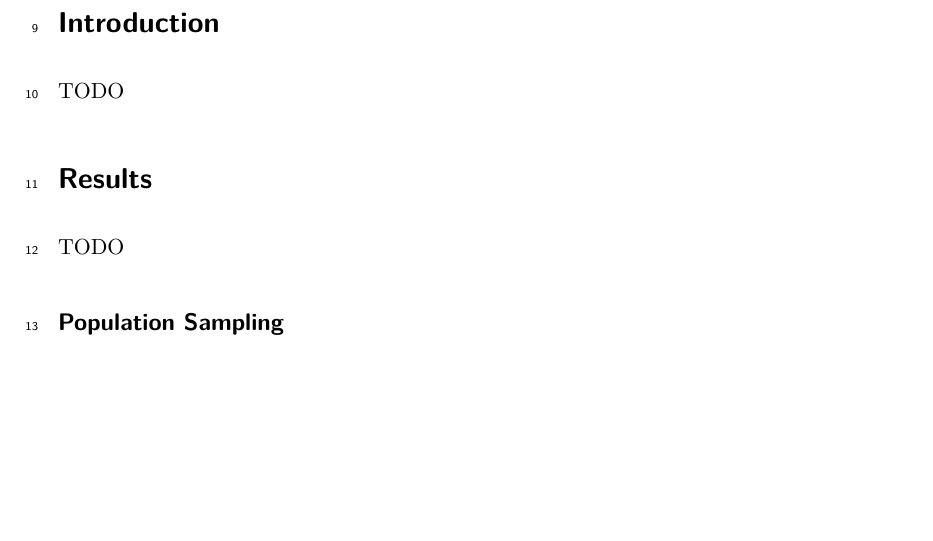
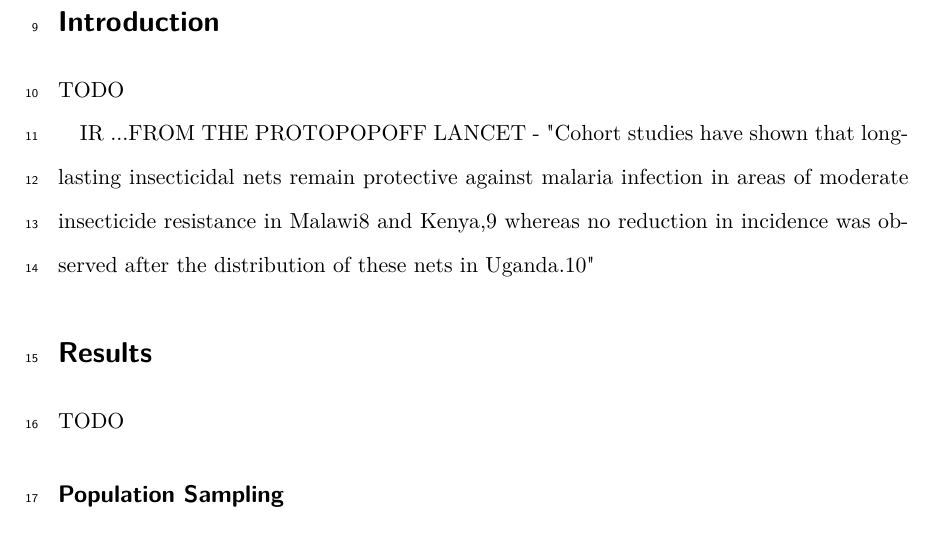
Before and after one commit to alimanfoo/ag1000g-phase2-data-paper, a LaTeX paper (main.tex): part of page 1 of 19, cut so that both start at the same text, the shorter picture padded with empty space. Compiled offline with pdfLaTeX.

Commit message:
div discussion

```diff
--- a/main.tex
+++ b/main.tex
@@ -74,7 +74,10 @@ TODO
 TODO
 %%
 
-
+%%
+IR
+...FROM THE PROTOPOPOFF LANCET - "Cohort studies have shown that long-lasting insecticidal nets remain protective against malaria infection in areas of moderate insecticide resistance in Malawi8 and Kenya,9 whereas no reduction in incidence was observed after the distribution of these nets in Uganda.10"
+%%
 %%%%%%%%%%%%%%%%%%%%%%%%%%%%%%%%%%%%%%%%%%%%%%%%%%%%%%%%%%%%%%%%%%%%%%%%%%%%%%%
 %%%%%%%%%%%%%%%%%%%%%%%%%%%%%%%%%%%%%%%%%%%%%%%%%%%%%%%%%%%%%%%%%%%%%%%%%%%%%%%
 \section*{Results}
```
Also changed, not shown: main.tex (5 more changed lines).
